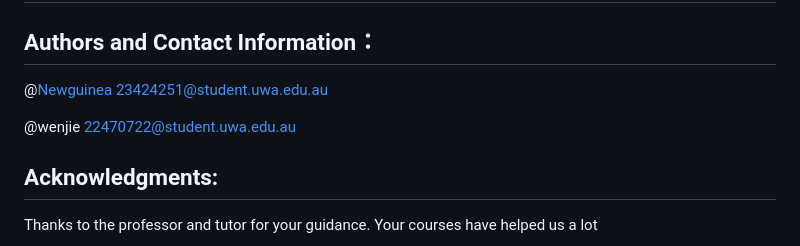
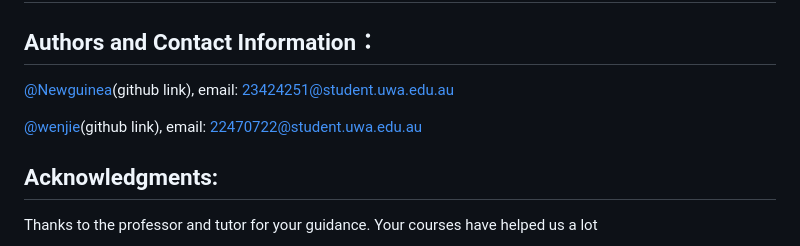
Before and after one commit to Newguinea/chatWithGPT, a Markdown page: README.md, the part around the change. Rendered like a GitHub page.

Commit message:
optimize readme

```diff
--- a/README.md
+++ b/README.md
@@ -96,9 +96,9 @@ python -m unittest test_app or python -m unittest selenium_test
 
 
 ## Authors and Contact Information：
-@[Newguinea](https://github.com/Newguinea)     23424251@student.uwa.edu.au
+[@Newguinea](https://github.com/Newguinea)(github link), email: 23424251@student.uwa.edu.au
 
-@wenjie     22470722@student.uwa.edu.au
+[@wenjie](https://github.com/WSR9784)(github link), email: 22470722@student.uwa.edu.au
 
 ## Acknowledgments:
 
```
